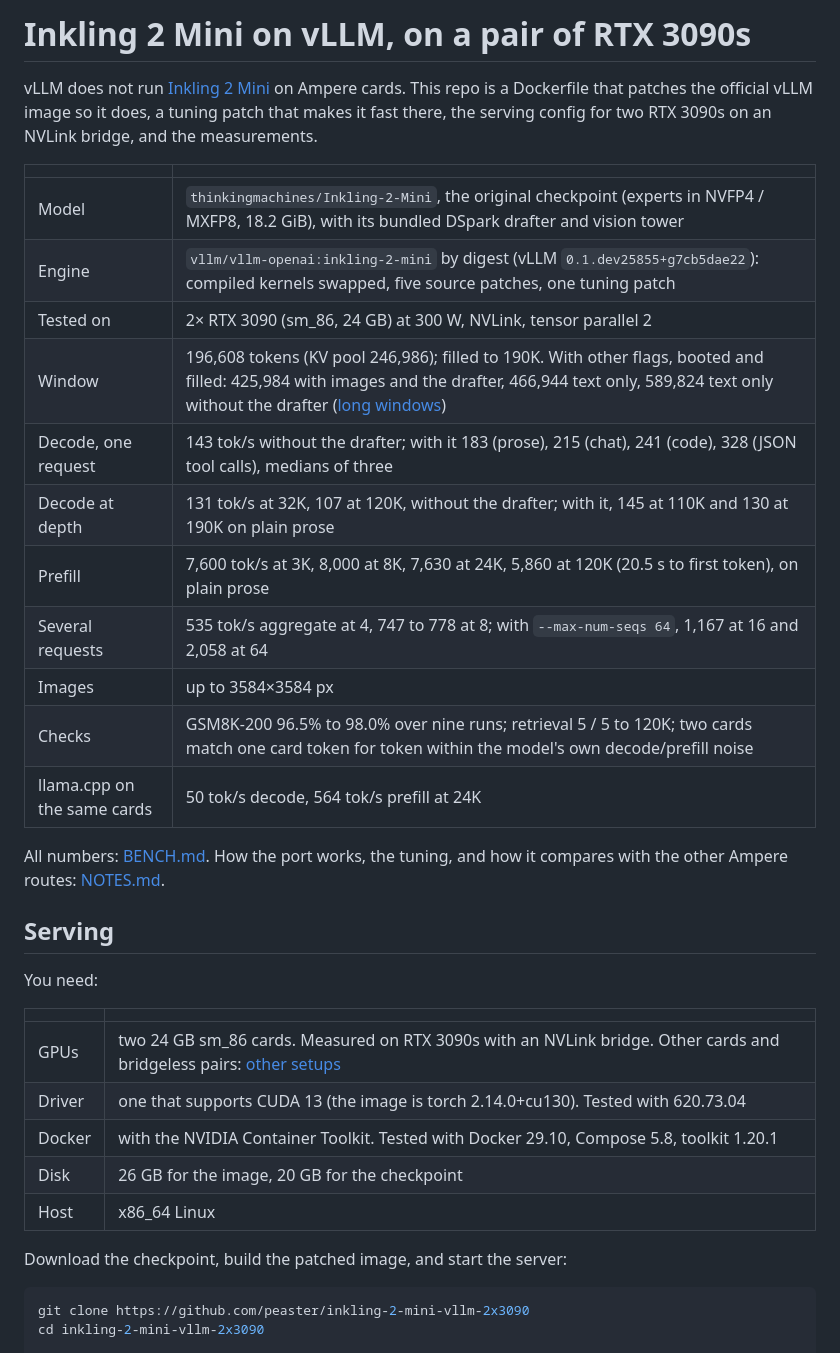
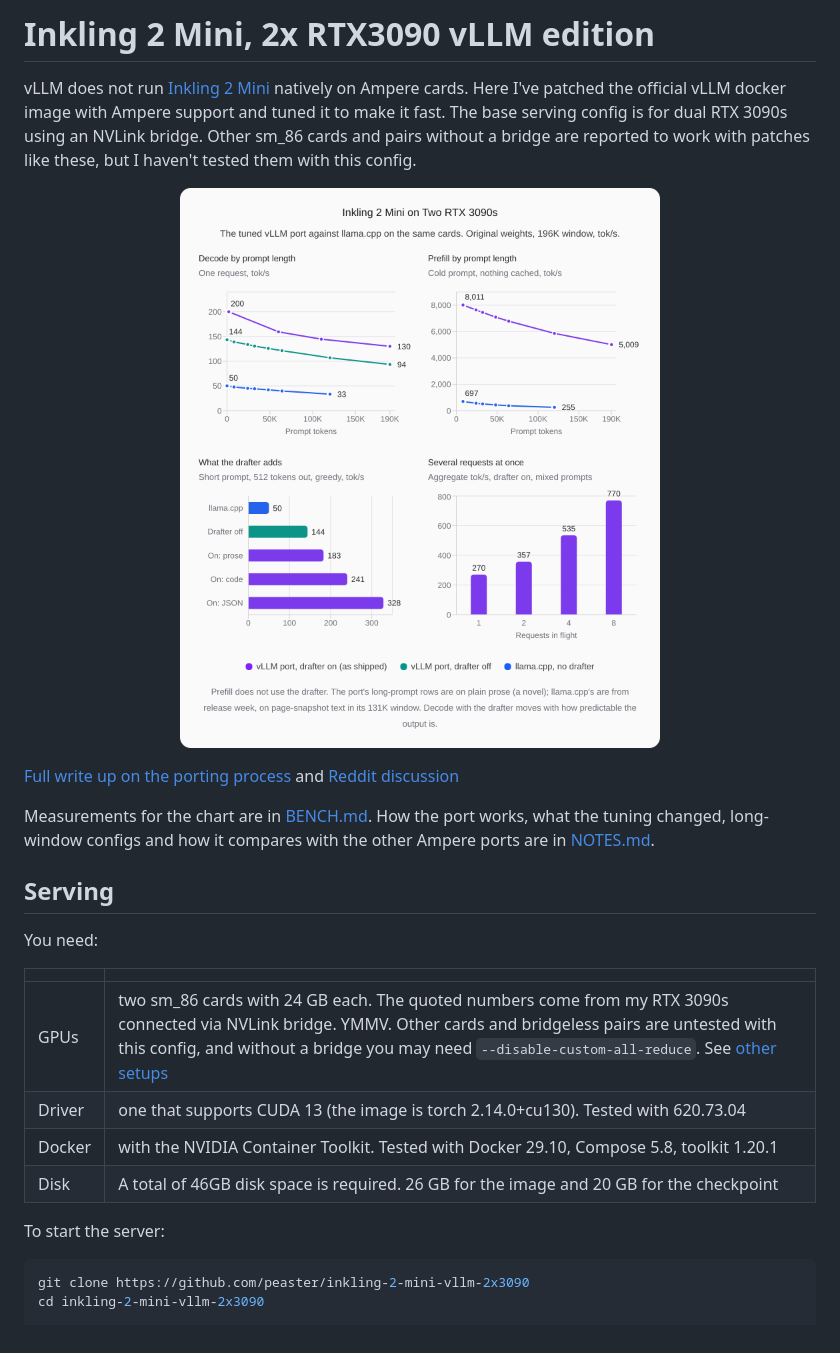
Before and after one commit to matuszelenak/inkling-2-mini-vllm-2x3090, a Markdown page: README.md, the part around one of its changes. Rendered like a GitHub page; pictures changed too: assets/speed-overview-light.png (added).

Commit message:
Update the readme to consolidate information

````diff
--- a/README.md
+++ b/README.md
@@ -1,22 +1,17 @@
-# Inkling 2 Mini on vLLM, on a pair of RTX 3090s
+# Inkling 2 Mini, 2x RTX3090 vLLM edition
 
-vLLM does not run [Inkling 2 Mini](https://huggingface.co/thinkingmachines/Inkling-2-Mini) on Ampere cards. This repo is a Dockerfile that patches the official vLLM image so it does, a tuning patch that makes it fast there, the serving config for two RTX 3090s on an NVLink bridge, and the measurements.
+vLLM does not run [Inkling 2 Mini](https://huggingface.co/thinkingmachines/Inkling-2-Mini) natively on Ampere cards. Here I've patched the official vLLM docker image with Ampere support and tuned it to make it fast. The base serving config is for dual RTX 3090s using an NVLink bridge. Other sm_86 cards and pairs without a bridge are reported to work with patches like these, but I haven't tested them with this config.
 
-| | |
-|---|---|
-| Model | `thinkingmachines/Inkling-2-Mini`, the original checkpoint (experts in NVFP4 / MXFP8, 18.2 GiB), with its bundled DSpark drafter and vision tower |
-| Engine | `vllm/vllm-openai:inkling-2-mini` by digest (vLLM `0.1.dev25855+g7cb5dae22`): compiled kernels swapped, five source patches, one tuning patch |
-| Tested on | 2× RTX 3090 (sm_86, 24 GB) at 300 W, NVLink, tensor parallel 2 |
-| Window | 196,608 tokens (KV pool 246,986); filled to 190K. With other flags, booted and filled: 425,984 with images and the drafter, 466,944 text only, 589,824 text only without the drafter ([long windows](NOTES.md#long-windows)) |
-| Decode, one request | 143 tok/s without the drafter; with it 183 (prose), 215 (chat), 241 (code), 328 (JSON tool calls), medians of three |
-| Decode at depth | 131 tok/s at 32K, 107 at 120K, without the drafter; with it, 145 at 110K and 130 at 190K on plain prose |
-| Prefill | 7,600 tok/s at 3K, 8,000 at 8K, 7,630 at 24K, 5,860 at 120K (20.5 s to first token), on plain prose |
-| Several requests | 535 tok/s aggregate at 4, 747 to 778 at 8; with `--max-num-seqs 64`, 1,167 at 16 and 2,058 at 64 |
-| Images | up to 3584×3584 px |
-| Checks | GSM8K-200 96.5% to 98.0% over nine runs; retrieval 5 / 5 to 120K; two cards match one card token for token within the model's own decode/prefill noise |
-| llama.cpp on the same cards | 50 tok/s decode, 564 tok/s prefill at 24K |
+<p align="center">
+  <picture>
+    <source media="(prefers-color-scheme: dark)" srcset="assets/speed-overview-dark.png">
+    <img src="assets/speed-overview-light.png" alt="Inkling 2 Mini on two RTX 3090s: decode and prefill by prompt length, what the drafter adds, and aggregate throughput at 1 to 8 requests, against llama.cpp on the same cards" width="720">
+  </picture>
+</p>
 
-All numbers: [BENCH.md](BENCH.md). How the port works, the tuning, and how it compares with the other Ampere routes: [NOTES.md](NOTES.md).
+[Full write up on the porting process](https://peaster.io/articles/local-LLMs/inkling-2-mini-first-impressions) and [Reddit discussion](https://www.reddit.com/r/LocalLLaMA/comments/1y2gxo7/inkling_absolutely_rips_200_toks_decode_6700/)
+
+Measurements for the chart are in [BENCH.md](BENCH.md). How the port works, what the tuning changed, long-window configs and how it compares with the other Ampere ports are in [NOTES.md](NOTES.md).
 
 ## Serving
 
@@ -24,13 +19,12 @@ You need:
 
 | | |
 |---|---|
-| GPUs | two 24 GB sm_86 cards. Measured on RTX 3090s with an NVLink bridge. Other cards and bridgeless pairs: [other setups](NOTES.md#other-setups) |
+| GPUs | two sm_86 cards with 24 GB each. The quoted numbers come from my RTX 3090s connected via NVLink bridge. YMMV. Other cards and bridgeless pairs are untested with this config, and without a bridge you may need `--disable-custom-all-reduce`. See [other setups](NOTES.md#other-setups) |
 | Driver | one that supports CUDA 13 (the image is torch 2.14.0+cu130). Tested with 620.73.04 |
 | Docker | with the NVIDIA Container Toolkit. Tested with Docker 29.10, Compose 5.8, toolkit 1.20.1 |
-| Disk | 26 GB for the image, 20 GB for the checkpoint |
-| Host | x86_64 Linux |
+| Disk | A total of 46GB disk space is required. 26 GB for the image and 20 GB for the checkpoint |
 
-Download the checkpoint, build the patched image, and start the server:
+To start the server:
 
 ```bash
 git clone https://github.com/peaster/inkling-2-mini-vllm-2x3090
````
Also changed, not shown: other parts of README.md (+13 -13 lines), assets/speed-overview-dark.png (added).
